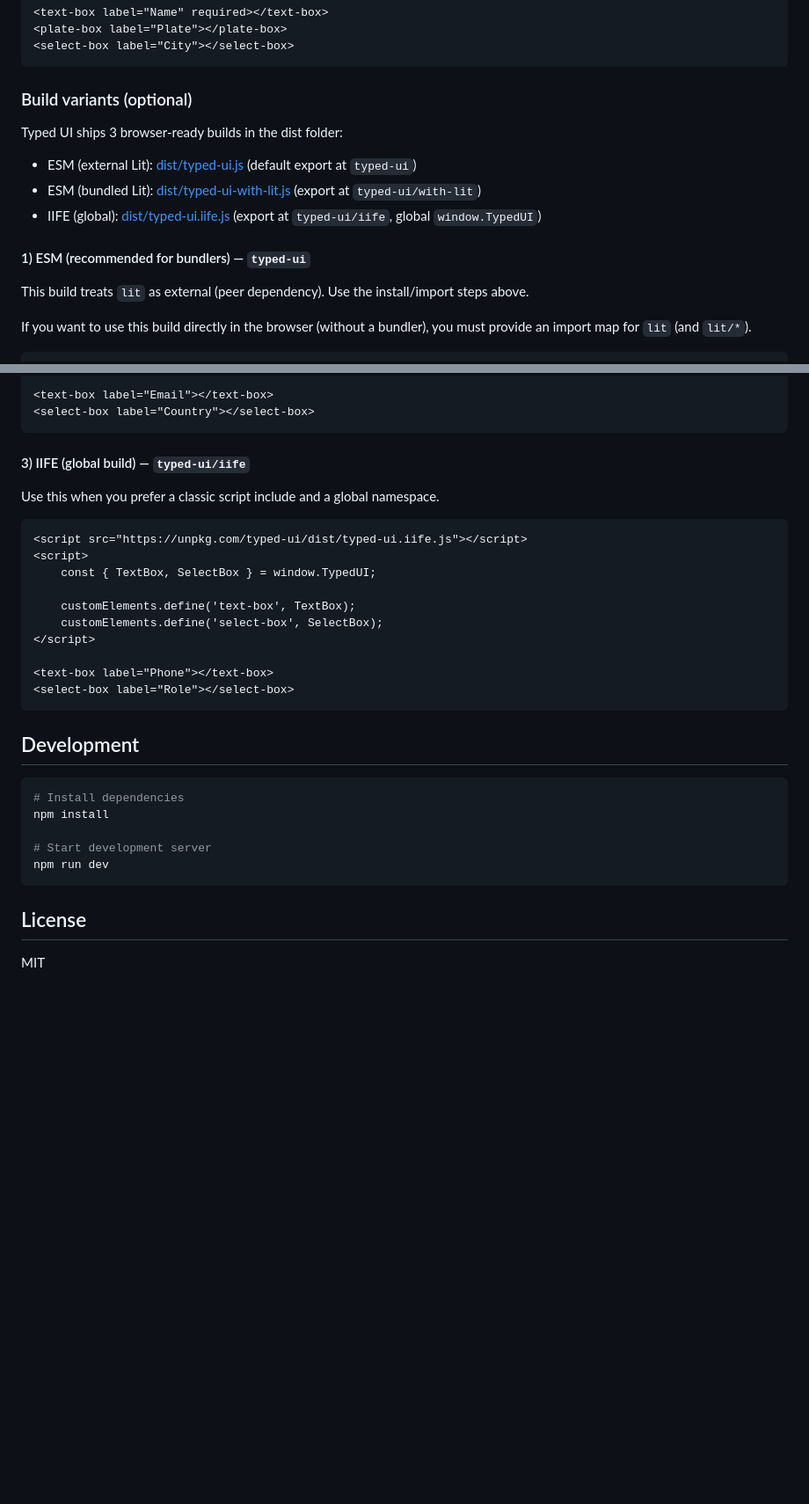
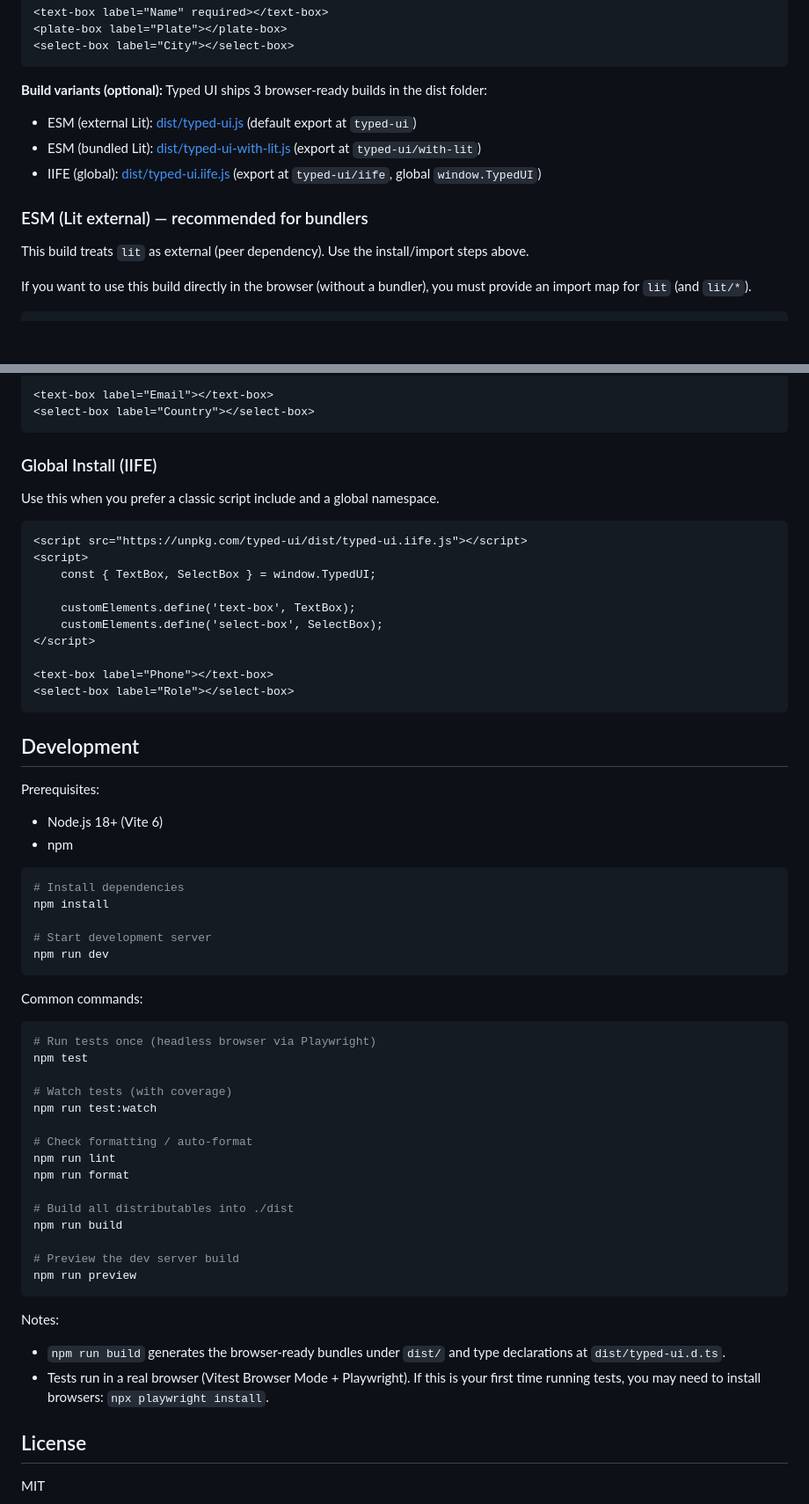
Before and after one commit to ekin-ceylan/typed-ui, a Markdown page: README.md, 2 parts joined by grey strips. Shown at 88% size. Rendered like a GitHub page; blank space fills up the shorter version.

Commit message:
docs: Update README to enhance build variants section and add development prerequisites and commands

````diff
--- a/README.md
+++ b/README.md
@@ -33,15 +33,13 @@ Now you can use them in HTML:
 <select-box label="City"></select-box>
 ```
 
-### Build variants (optional)
-
-Typed UI ships 3 browser-ready builds in the dist folder:
+**Build variants (optional):** Typed UI ships 3 browser-ready builds in the dist folder:
 
 - ESM (external Lit): [dist/typed-ui.js](dist/typed-ui.js) (default export at `typed-ui`)
 - ESM (bundled Lit): [dist/typed-ui-with-lit.js](dist/typed-ui-with-lit.js) (export at `typed-ui/with-lit`)
 - IIFE (global): [dist/typed-ui.iife.js](dist/typed-ui.iife.js) (export at `typed-ui/iife`, global `window.TypedUI`)
 
-#### 1) ESM (recommended for bundlers) — `typed-ui`
+### ESM (Lit external) — recommended for bundlers
 
 This build treats `lit` as external (peer dependency). Use the install/import steps above.
 
@@ -107,7 +105,7 @@ Or directly from a CDN:
 <select-box label="Country"></select-box>
 ```
 
-#### 3) IIFE (global build) — `typed-ui/iife`
+### Global Install (IIFE)
 
 Use this when you prefer a classic script include and a global namespace.
 
@@ -126,6 +124,11 @@ Use this when you prefer a classic script include and a global namespace.
 
 ## Development
 
+Prerequisites:
+
+- Node.js 18+ (Vite 6)
+- npm
+
 ```bash
 # Install dependencies
 npm install
@@ -134,6 +137,31 @@ npm install
 npm run dev
 ```
 
+Common commands:
+
+```bash
+# Run tests once (headless browser via Playwright)
+npm test
+
+# Watch tests (with coverage)
+npm run test:watch
+
+# Check formatting / auto-format
+npm run lint
+npm run format
+
+# Build all distributables into ./dist
+npm run build
+
+# Preview the dev server build
+npm run preview
+```
+
+Notes:
+
+- `npm run build` generates the browser-ready bundles under `dist/` and type declarations at `dist/typed-ui.d.ts`.
+- Tests run in a real browser (Vitest Browser Mode + Playwright). If this is your first time running tests, you may need to install browsers: `npx playwright install`.
+
 ## License
 
 MIT
````
Also changed, not shown: other parts of README.md (+1 -1 lines).
